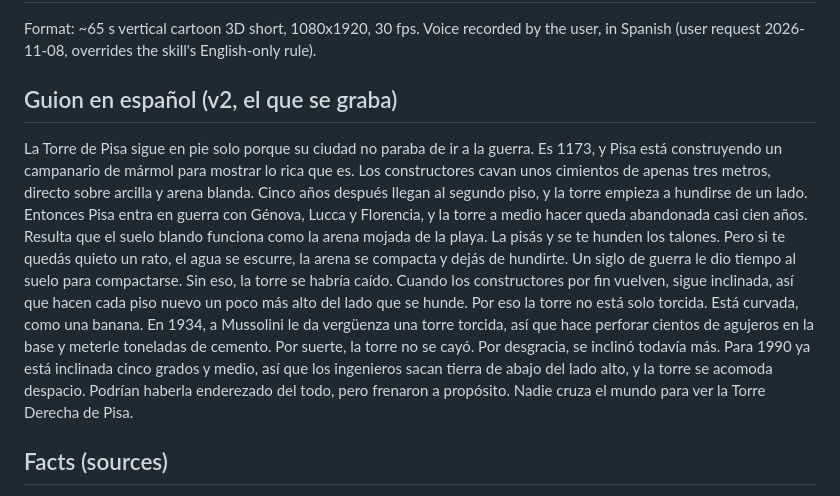
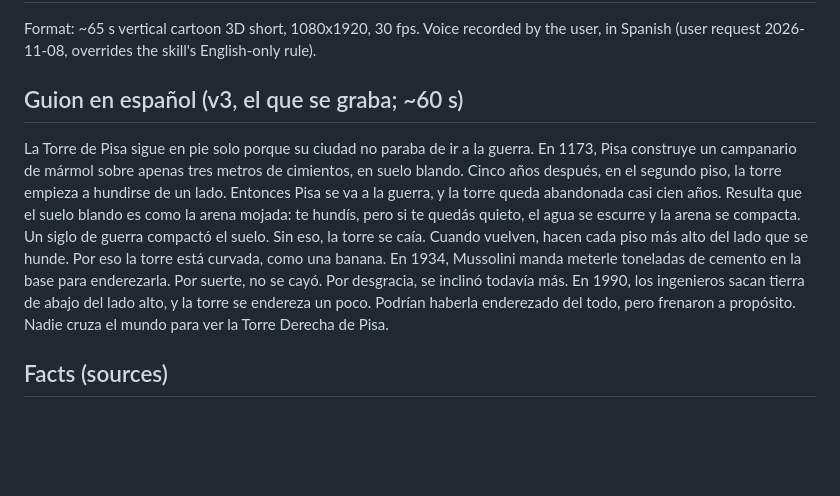
Before and after one commit to Aleelcapo/Automatizacion, a Markdown page: cortos/pisa/SCRIPT.md, the part around the change. GitHub-like rendering; blank space fills up the shorter version.

Commit message:
Guion de Pisa en español recortado a ~60 s
Co-Authored-By: Claude Opus 5.5 <noreply@anthropic.com>
Claude-Session: https://claude.ai/code/session_01LR1gzH5GLNLtEkMEBz2PMG

```diff
--- a/cortos/pisa/SCRIPT.md
+++ b/cortos/pisa/SCRIPT.md
@@ -1,20 +1,17 @@
 # "The Tower That Was Saved by War" — script v1 (2026-11-08)
 Format: ~65 s vertical cartoon 3D short, 1080x1920, 30 fps. Voice recorded by the user, in Spanish (user request 2026-11-08, overrides the skill's English-only rule).
 
-## Guion en español (v2, el que se graba)
+## Guion en español (v3, el que se graba; ~60 s)
 La Torre de Pisa sigue en pie solo porque su ciudad no paraba de ir a la guerra.
-Es 1173, y Pisa está construyendo un campanario de mármol para mostrar lo rica que es.
-Los constructores cavan unos cimientos de apenas tres metros, directo sobre arcilla y arena blanda.
-Cinco años después llegan al segundo piso, y la torre empieza a hundirse de un lado.
-Entonces Pisa entra en guerra con Génova, Lucca y Florencia, y la torre a medio hacer queda abandonada casi cien años.
-Resulta que el suelo blando funciona como la arena mojada de la playa.
-La pisás y se te hunden los talones. Pero si te quedás quieto un rato, el agua se escurre, la arena se compacta y dejás de hundirte.
-Un siglo de guerra le dio tiempo al suelo para compactarse. Sin eso, la torre se habría caído.
-Cuando los constructores por fin vuelven, sigue inclinada, así que hacen cada piso nuevo un poco más alto del lado que se hunde.
-Por eso la torre no está solo torcida. Está curvada, como una banana.
-En 1934, a Mussolini le da vergüenza una torre torcida, así que hace perforar cientos de agujeros en la base y meterle toneladas de cemento.
-Por suerte, la torre no se cayó. Por desgracia, se inclinó todavía más.
-Para 1990 ya está inclinada cinco grados y medio, así que los ingenieros sacan tierra de abajo del lado alto, y la torre se acomoda despacio.
+En 1173, Pisa construye un campanario de mármol sobre apenas tres metros de cimientos, en suelo blando.
+Cinco años después, en el segundo piso, la torre empieza a hundirse de un lado.
+Entonces Pisa se va a la guerra, y la torre queda abandonada casi cien años.
+Resulta que el suelo blando es como la arena mojada: te hundís, pero si te quedás quieto, el agua se escurre y la arena se compacta.
+Un siglo de guerra compactó el suelo. Sin eso, la torre se caía.
+Cuando vuelven, hacen cada piso más alto del lado que se hunde. Por eso la torre está curvada, como una banana.
+En 1934, Mussolini manda meterle toneladas de cemento en la base para enderezarla.
+Por suerte, no se cayó. Por desgracia, se inclinó todavía más.
+En 1990, los ingenieros sacan tierra de abajo del lado alto, y la torre se endereza un poco.
 Podrían haberla enderezado del todo, pero frenaron a propósito. Nadie cruza el mundo para ver la Torre Derecha de Pisa.
 
 ## Facts (sources)
```
